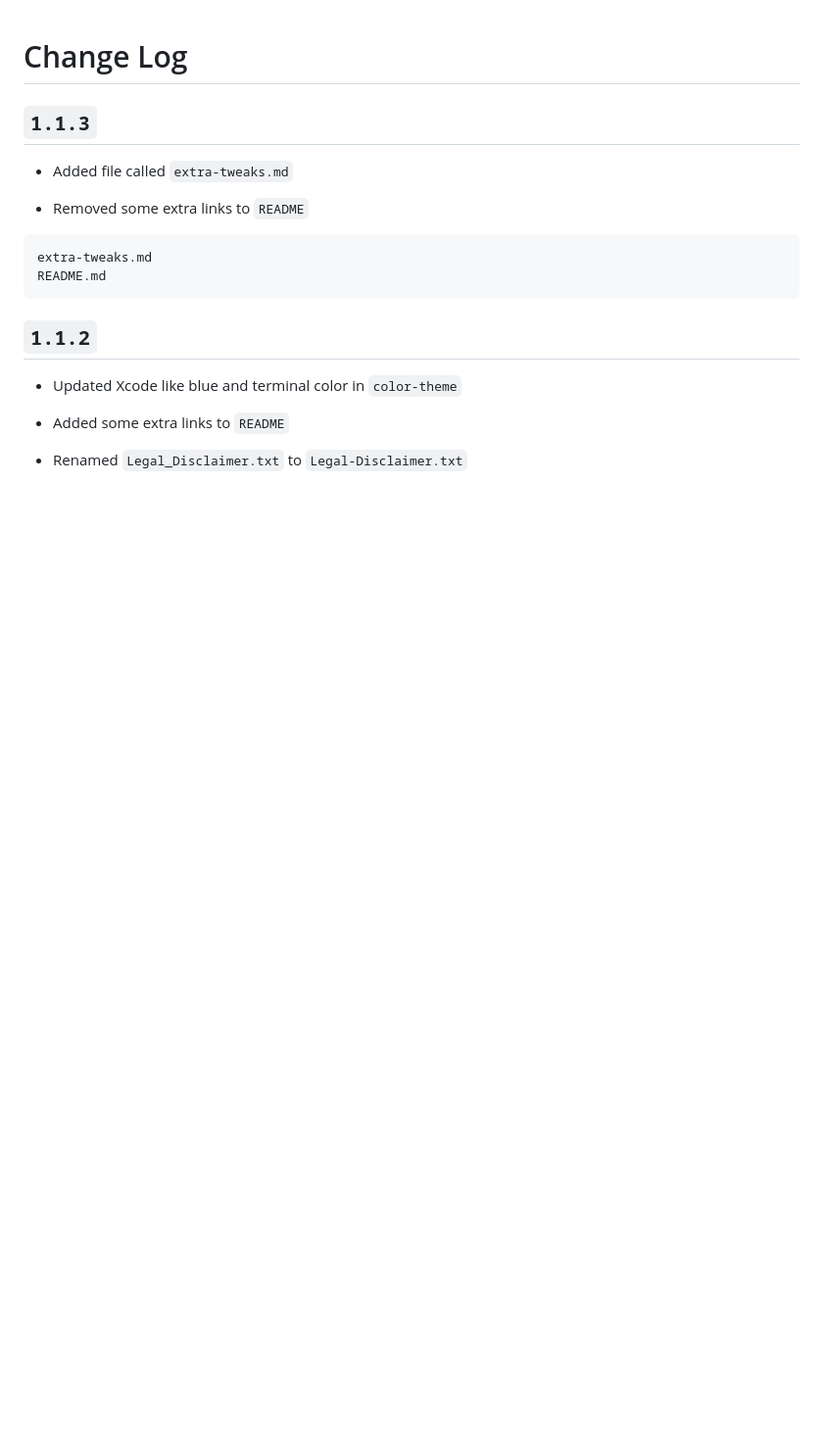
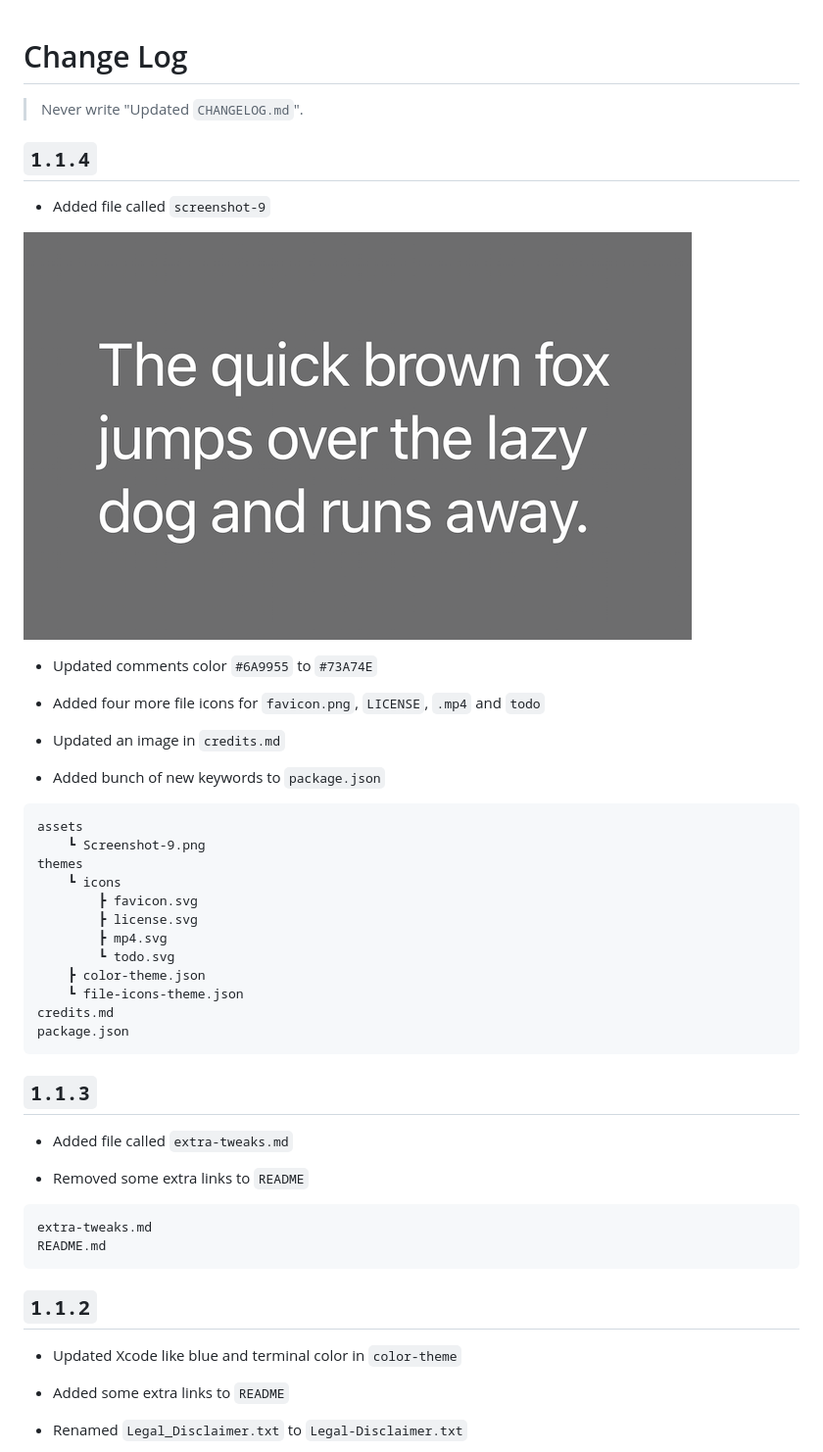
Before and after one commit to Hetp05/xcode-theme-for-vscode, a Markdown page: CHANGELOG.md, the part around the change. Shown: that part at 98% size. Drawn GitHub-style; pictures changed too: assets/Screenshot-9.png (added); blank space fills up the shorter version.

````diff
--- a/CHANGELOG.md
+++ b/CHANGELOG.md
@@ -1,4 +1,35 @@
 # Change Log
+
+> Never write "Updated `CHANGELOG.md`".
+
+## `1.1.4`
+
+* Added file called `screenshot-9`
+
+![screen 9](assets/Screenshot-9.png)
+
+* Updated comments color `#6A9955` to `#73A74E`
+
+* Added four more file icons for `favicon.png`, `LICENSE`, `.mp4` and `todo`
+
+* Updated an image in `credits.md`
+
+* Added bunch of new keywords to `package.json`
+
+```txt
+assets
+    ┗ Screenshot-9.png
+themes
+    ┗ icons
+        ┣ favicon.svg
+        ┣ license.svg
+        ┣ mp4.svg
+        ┗ todo.svg
+    ┣ color-theme.json
+    ┗ file-icons-theme.json
+credits.md
+package.json
+```
 
 ## `1.1.3`
 
````
Also changed, not shown: README.md (+27 -18 lines), credits.md (+1 -1 lines), assets/Screenshot-1.png, 7 other files.
